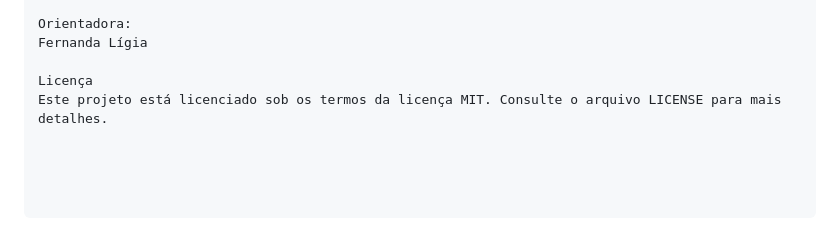
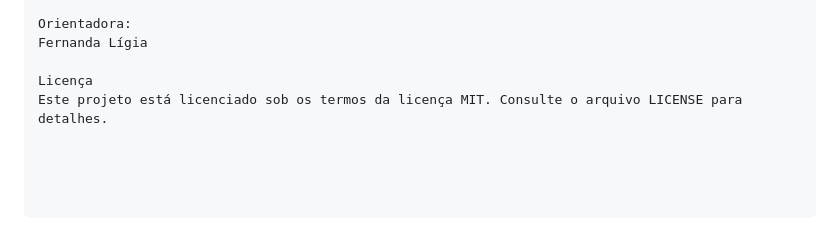
Before and after one commit to EugenioUrbano/IFSHOP, a Markdown page: README.md, the part around the change. GitHub-like rendering.

Commit message:
Atualiza o readme

```diff
--- a/README.md
+++ b/README.md
@@ -143,4 +143,4 @@ Orientadora:
 Fernanda Lígia
 
 Licença
-Este projeto está licenciado sob os termos da licença MIT. Consulte o arquivo LICENSE para mais detalhes.
+Este projeto está licenciado sob os termos da licença MIT. Consulte o arquivo LICENSE para detalhes.
```
